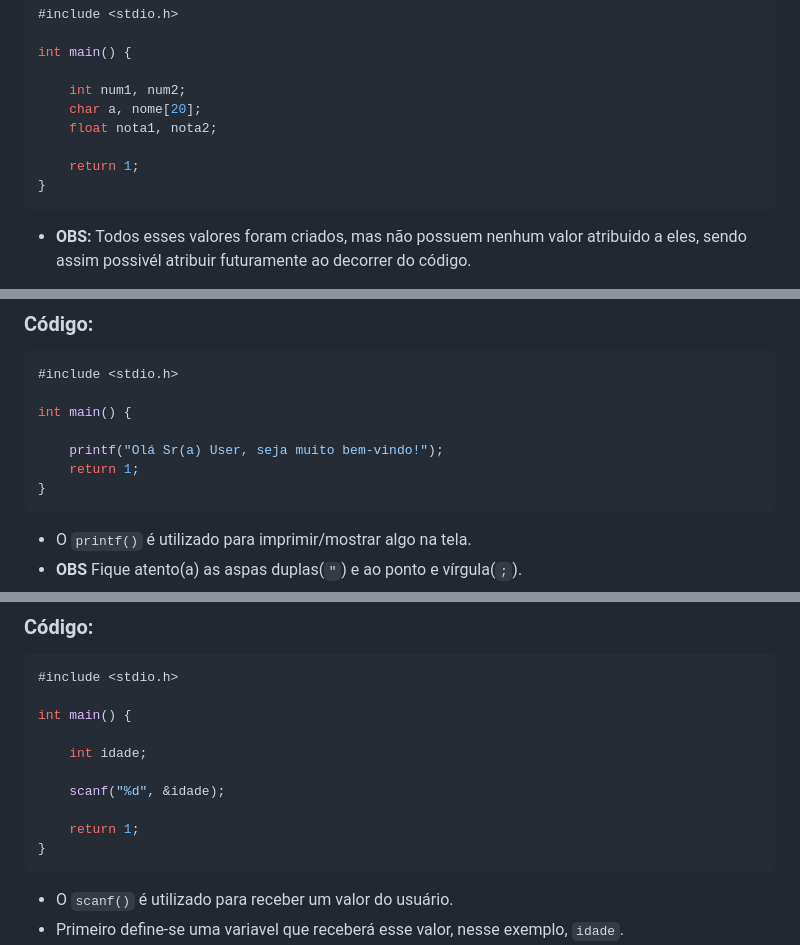
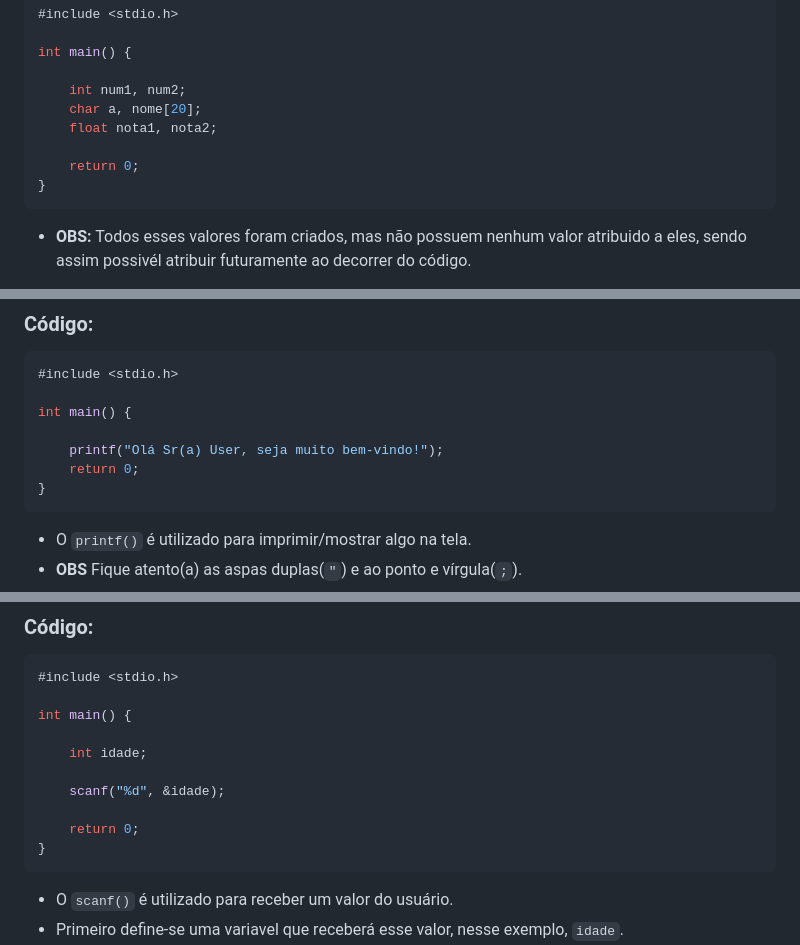
Before and after one commit to IsacBM/c-help, a Markdown page: README.md, 3 parts joined by grey strips. GitHub-like rendering.

````diff
--- a/README.md
+++ b/README.md
@@ -51,7 +51,7 @@ int main() {
     char a, nome[20];
     float nota1, nota2;
 
-    return 1;
+    return 0;
 }
 ```
 
@@ -69,7 +69,7 @@ int main() {
 int main() {
 
     printf("Olá Sr(a) User, seja muito bem-vindo!");
-    return 1;
+    return 0;
 }
 ```
 
@@ -93,7 +93,7 @@ int main() {
 
     scanf("%d", &idade);
 
-    return 1;
+    return 0;
 }
 ```
 
````
Also changed, not shown: other parts of README.md (+6 -6 lines).
